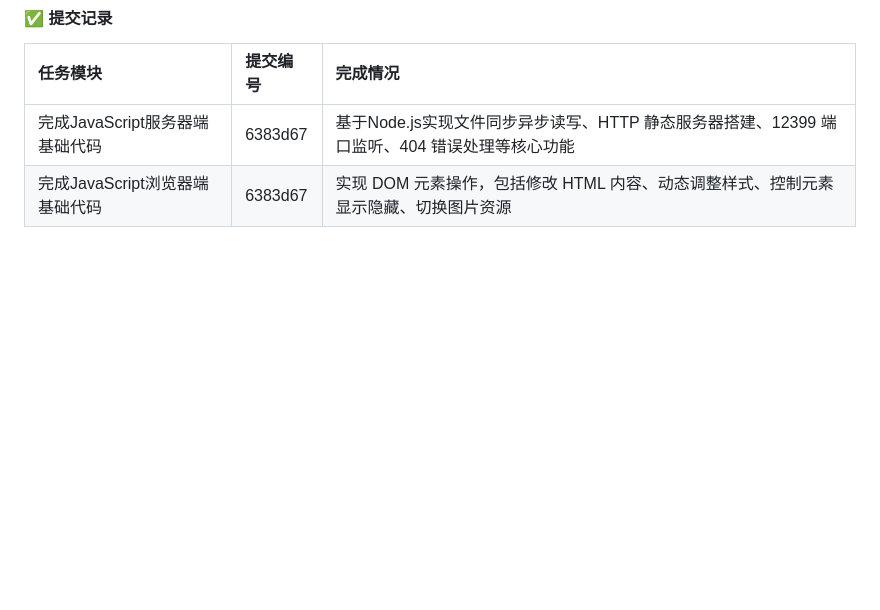
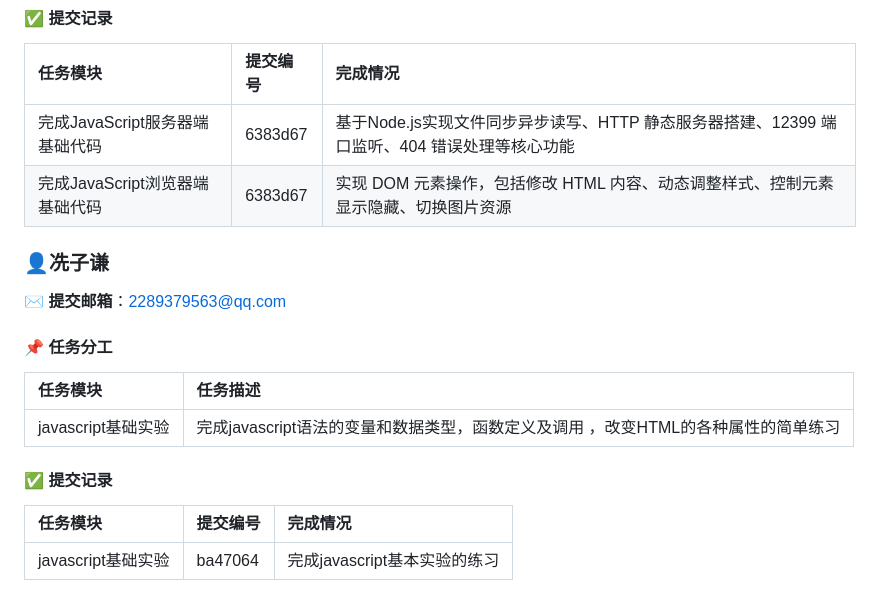
Before and after one commit to hhy1221/travel-diary, a Markdown page: REPORT.md, the part around the change. Drawn GitHub-style; blank space fills up the shorter version.

Commit message:
冼子谦提交第三次实验报告

```diff
--- a/REPORT.md
+++ b/REPORT.md
@@ -185,3 +185,19 @@
 | :--- | :--- | :--- |
 | 完成JavaScript服务器端基础代码 | 6383d67 | 基于Node.js实现文件同步异步读写、HTTP 静态服务器搭建、12399 端口监听、404 错误处理等核心功能 |
 | 完成JavaScript浏览器端基础代码 | 6383d67 |实现 DOM 元素操作，包括修改 HTML 内容、动态调整样式、控制元素显示隐藏、切换图片资源 |
+
+### 👤冼子谦
+
+**✉️ 提交邮箱**：2289379563@qq.com
+
+#### 📌 任务分工
+
+| 任务模块 | 任务描述 |
+| :--- | :--- |
+| javascript基础实验 | 完成javascript语法的变量和数据类型，函数定义及调用 ，改变HTML的各种属性的简单练习 |
+
+#### ✅ 提交记录
+
+| 任务模块 | 提交编号 | 完成情况 |
+| :--- | :--- | :--- |
+| javascript基础实验 | ba47064|完成javascript基本实验的练习 |
```
